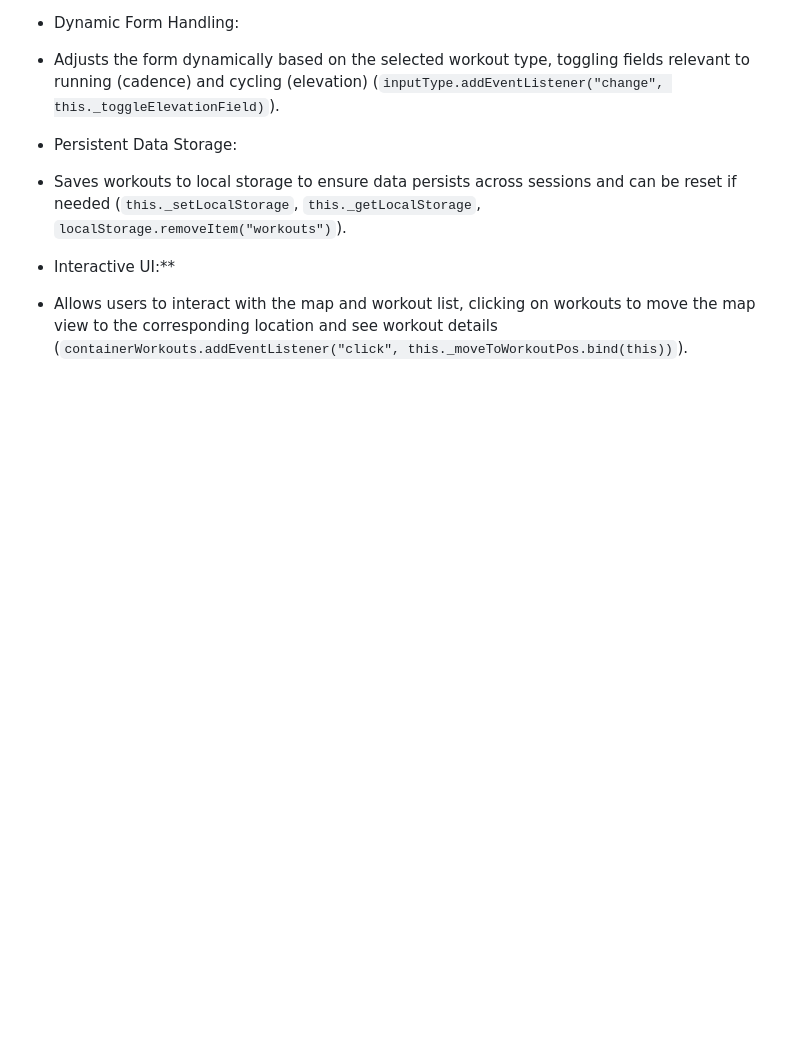
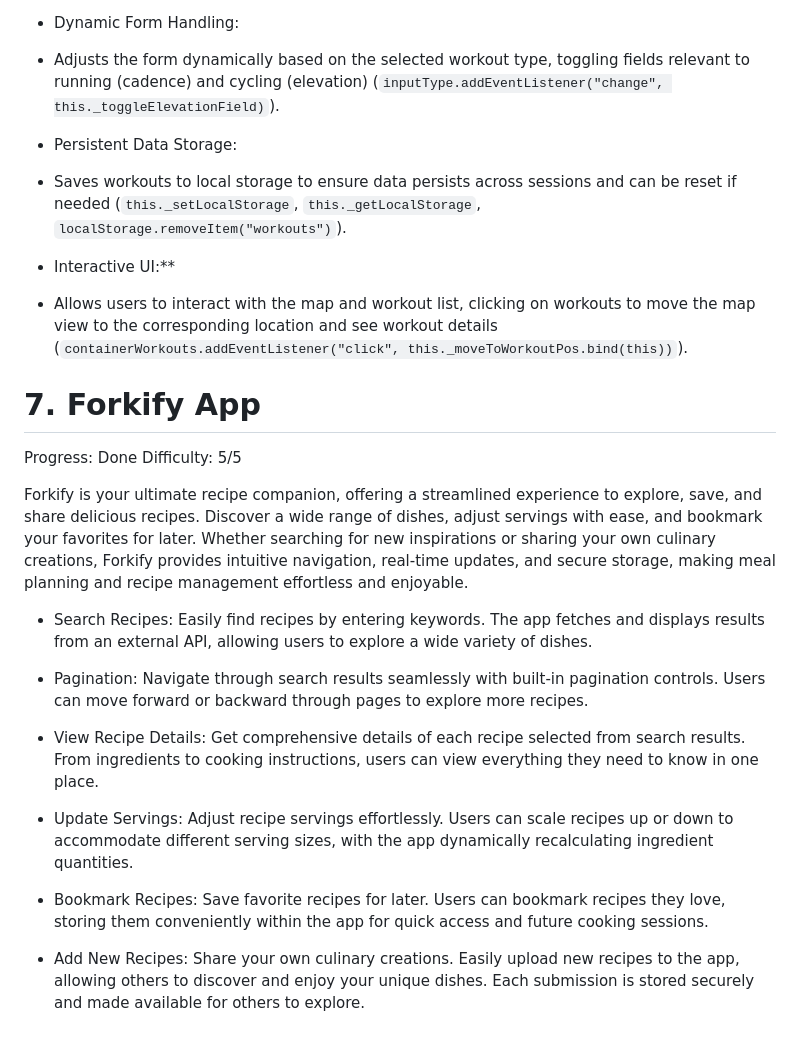
Before and after one commit to rumduth/Javascript-Projects, a Markdown page: README.md, the part around the change. Rendered like a GitHub page; blank space fills up the shorter version.

```diff
--- a/README.md
+++ b/README.md
@@ -90,3 +90,22 @@ Key Functions of the App
 
 + Interactive UI:**
 - Allows users to interact with the map and workout list, clicking on workouts to move the map view to the corresponding location and see workout details (`containerWorkouts.addEventListener("click", this._moveToWorkoutPos.bind(this))`).
+
+
+# 7. Forkify App
+   Progress: Done
+   Difficulty: 5/5
+
+Forkify is your ultimate recipe companion, offering a streamlined experience to explore, save, and share delicious recipes. Discover a wide range of dishes, adjust servings with ease, and bookmark your favorites for later. Whether searching for new inspirations or sharing your own culinary creations, Forkify provides intuitive navigation, real-time updates, and secure storage, making meal planning and recipe management effortless and enjoyable.
+
++ Search Recipes: Easily find recipes by entering keywords. The app fetches and displays results from an external API, allowing users to explore a wide variety of dishes.
+
++ Pagination: Navigate through search results seamlessly with built-in pagination controls. Users can move forward or backward through pages to explore more recipes.
+
++ View Recipe Details: Get comprehensive details of each recipe selected from search results. From ingredients to cooking instructions, users can view everything they need to know in one place.
+
++ Update Servings: Adjust recipe servings effortlessly. Users can scale recipes up or down to accommodate different serving sizes, with the app dynamically recalculating ingredient quantities.
+
++ Bookmark Recipes: Save favorite recipes for later. Users can bookmark recipes they love, storing them conveniently within the app for quick access and future cooking sessions.
+
++ Add New Recipes: Share your own culinary creations. Easily upload new recipes to the app, allowing others to discover and enjoy your unique dishes. Each submission is stored securely and made available for others to explore.
```
